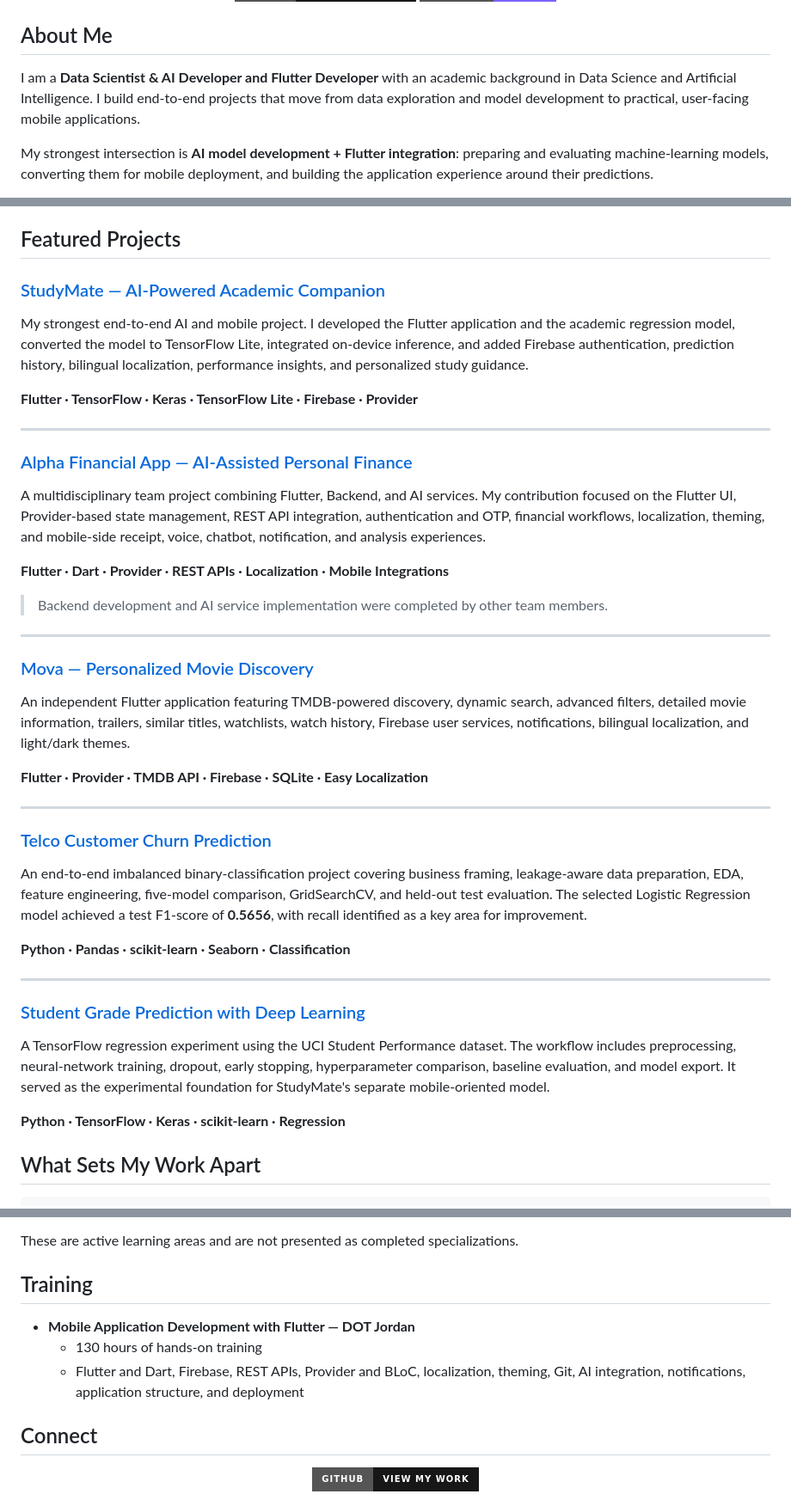
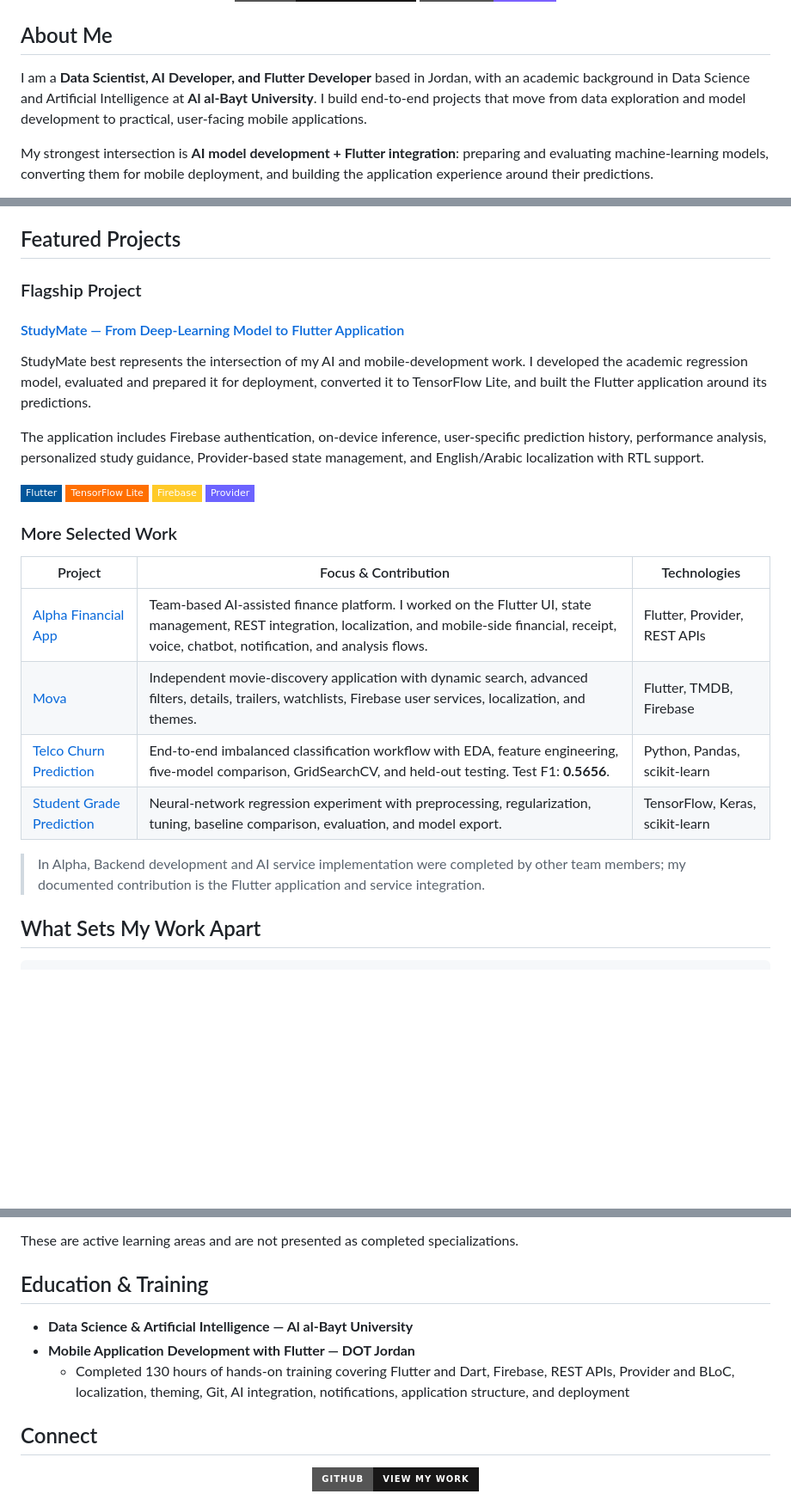
Before and after one commit to mariamsawwa12/mariamsawwa12, a Markdown page: README.md, 3 parts joined by grey strips. Shown at 86% size. Drawn GitHub-style; badges without logos; blank space fills up the shorter version.

Commit message:
Refine profile README for recruiter-focused presentation

```diff
--- a/README.md
+++ b/README.md
@@ -11,7 +11,7 @@
 
 ## About Me
 
-I am a **Data Scientist & AI Developer and Flutter Developer** with an academic background in Data Science and Artificial Intelligence. I build end-to-end projects that move from data exploration and model development to practical, user-facing mobile applications.
+I am a **Data Scientist, AI Developer, and Flutter Developer** based in Jordan, with an academic background in Data Science and Artificial Intelligence at **Al al-Bayt University**. I build end-to-end projects that move from data exploration and model development to practical, user-facing mobile applications.
 
 My strongest intersection is **AI model development + Flutter integration**: preparing and evaluating machine-learning models, converting them for mobile deployment, and building the application experience around their predictions.
 
@@ -60,45 +60,31 @@ My strongest intersection is **AI model development + Flutter integration**: pre
 
 ## Featured Projects
 
-### [StudyMate — AI-Powered Academic Companion](https://github.com/mariamsawwa12/studymate-showcase)
+### Flagship Project
 
-My strongest end-to-end AI and mobile project. I developed the Flutter application and the academic regression model, converted the model to TensorFlow Lite, integrated on-device inference, and added Firebase authentication, prediction history, bilingual localization, performance insights, and personalized study guidance.
+#### [StudyMate — From Deep-Learning Model to Flutter Application](https://github.com/mariamsawwa12/studymate-showcase)
 
-**Flutter · TensorFlow · Keras · TensorFlow Lite · Firebase · Provider**
+StudyMate best represents the intersection of my AI and mobile-development work. I developed the academic regression model, evaluated and prepared it for deployment, converted it to TensorFlow Lite, and built the Flutter application around its predictions.
 
----
+The application includes Firebase authentication, on-device inference, user-specific prediction history, performance analysis, personalized study guidance, Provider-based state management, and English/Arabic localization with RTL support.
 
-### [Alpha Financial App — AI-Assisted Personal Finance](https://github.com/mariamsawwa12/alpha-financial-app)
+<p>
+<img src="https://img.shields.io/badge/Flutter-02569B?style=flat-square&logo=flutter&logoColor=white" alt="Flutter" />
+<img src="https://img.shields.io/badge/TensorFlow_Lite-FF6F00?style=flat-square&logo=tensorflow&logoColor=white" alt="TensorFlow Lite" />
+<img src="https://img.shields.io/badge/Firebase-FFCA28?style=flat-square&logo=firebase&logoColor=black" alt="Firebase" />
+<img src="https://img.shields.io/badge/Provider-6C63FF?style=flat-square" alt="Provider" />
+</p>
 
-A multidisciplinary team project combining Flutter, Backend, and AI services. My contribution focused on the Flutter UI, Provider-based state management, REST API integration, authentication and OTP, financial workflows, localization, theming, and mobile-side receipt, voice, chatbot, notification, and analysis experiences.
+### More Selected Work
 
-**Flutter · Dart · Provider · REST APIs · Localization · Mobile Integrations**
+| Project | Focus & Contribution | Technologies |
+| --- | --- | --- |
+| [Alpha Financial App](https://github.com/mariamsawwa12/alpha-financial-app) | Team-based AI-assisted finance platform. I worked on the Flutter UI, state management, REST integration, localization, and mobile-side financial, receipt, voice, chatbot, notification, and analysis flows. | Flutter, Provider, REST APIs |
+| [Mova](https://github.com/mariamsawwa12/mova_app) | Independent movie-discovery application with dynamic search, advanced filters, details, trailers, watchlists, Firebase user services, localization, and themes. | Flutter, TMDB, Firebase |
+| [Telco Churn Prediction](https://github.com/mariamsawwa12/telco-customer-churn-prediction) | End-to-end imbalanced classification workflow with EDA, feature engineering, five-model comparison, GridSearchCV, and held-out testing. Test F1: **0.5656**. | Python, Pandas, scikit-learn |
+| [Student Grade Prediction](https://github.com/mariamsawwa12/student-grade-prediction) | Neural-network regression experiment with preprocessing, regularization, tuning, baseline comparison, evaluation, and model export. | TensorFlow, Keras, scikit-learn |
 
-> Backend development and AI service implementation were completed by other team members.
-
----
-
-### [Mova — Personalized Movie Discovery](https://github.com/mariamsawwa12/mova_app)
-
-An independent Flutter application featuring TMDB-powered discovery, dynamic search, advanced filters, detailed movie information, trailers, similar titles, watchlists, watch history, Firebase user services, notifications, bilingual localization, and light/dark themes.
-
-**Flutter · Provider · TMDB API · Firebase · SQLite · Easy Localization**
-
----
-
-### [Telco Customer Churn Prediction](https://github.com/mariamsawwa12/telco-customer-churn-prediction)
-
-An end-to-end imbalanced binary-classification project covering business framing, leakage-aware data preparation, EDA, feature engineering, five-model comparison, GridSearchCV, and held-out test evaluation. The selected Logistic Regression model achieved a test F1-score of **0.5656**, with recall identified as a key area for improvement.
-
-**Python · Pandas · scikit-learn · Seaborn · Classification**
-
----
-
-### [Student Grade Prediction with Deep Learning](https://github.com/mariamsawwa12/student-grade-prediction)
-
-A TensorFlow regression experiment using the UCI Student Performance dataset. The workflow includes preprocessing, neural-network training, dropout, early stopping, hyperparameter comparison, baseline evaluation, and model export. It served as the experimental foundation for StudyMate's separate mobile-oriented model.
-
-**Python · TensorFlow · Keras · scikit-learn · Regression**
+> In Alpha, Backend development and AI service implementation were completed by other team members; my documented contribution is the Flutter application and service integration.
 
 ## What Sets My Work Apart
 
@@ -123,11 +109,11 @@ I do not stop at a notebook or an interface alone. My projects increasingly conn
 
 These are active learning areas and are not presented as completed specializations.
 
-## Training
+## Education & Training
 
+- **Data Science & Artificial Intelligence — Al al-Bayt University**
 - **Mobile Application Development with Flutter — DOT Jordan**
-  - 130 hours of hands-on training
-  - Flutter and Dart, Firebase, REST APIs, Provider and BLoC, localization, theming, Git, AI integration, notifications, application structure, and deployment
+  - Completed 130 hours of hands-on training covering Flutter and Dart, Firebase, REST APIs, Provider and BLoC, localization, theming, Git, AI integration, notifications, application structure, and deployment
 
 ## Connect
 
```
Also changed, not shown: other parts of README.md (+1 -1 lines).
